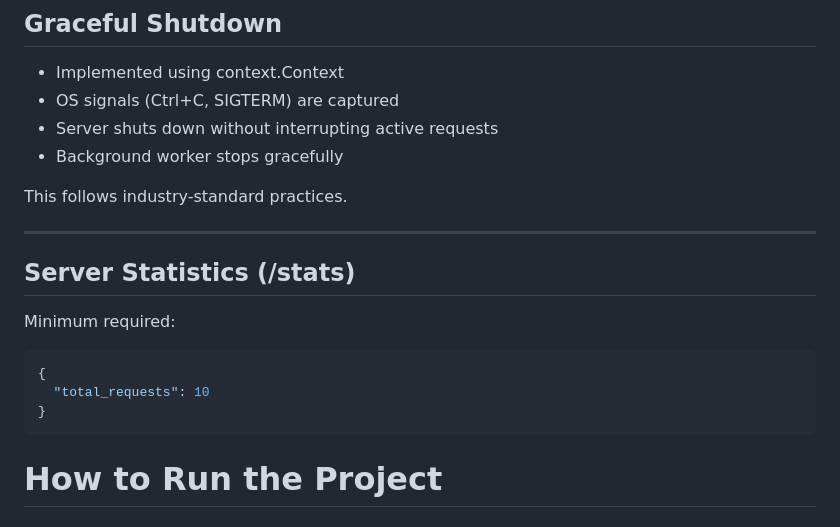
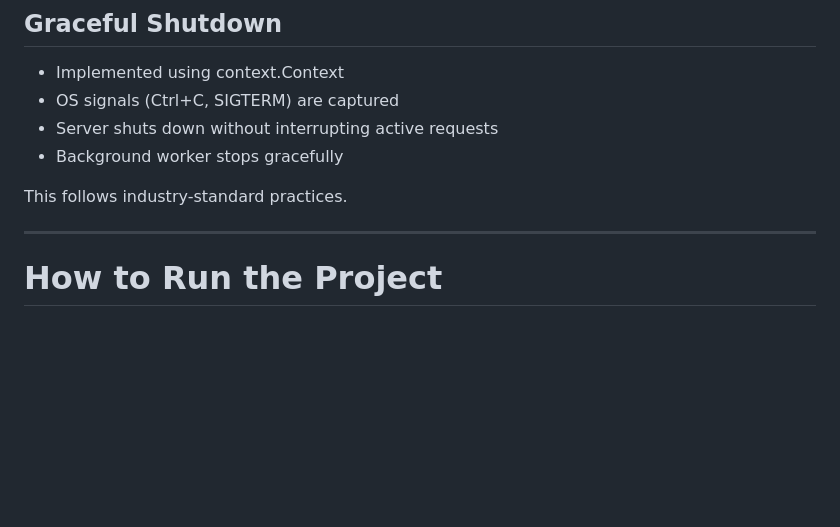
Before and after one commit to Altusha4/Concurrent_Web_Server, a Markdown page: README.md, the part around the change. Rendered like a GitHub page; blank space fills up the shorter version.

Commit message:
finish
Removed server statistics section from README.

````diff
--- a/README.md
+++ b/README.md
@@ -99,15 +99,6 @@ assignment2/
 This follows industry-standard practices.
 
 ---
-
-## Server Statistics (/stats)
-
-Minimum required:
-```json
-{
-  "total_requests": 10
-}
-```
 
 # How to Run the Project
 
````
